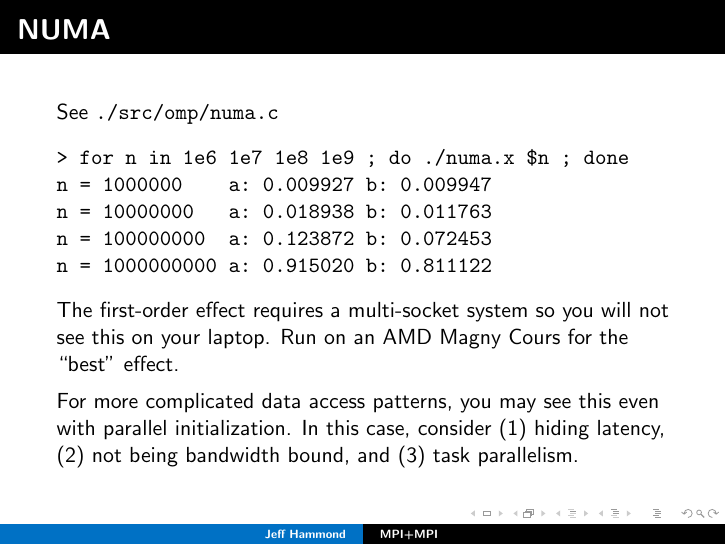
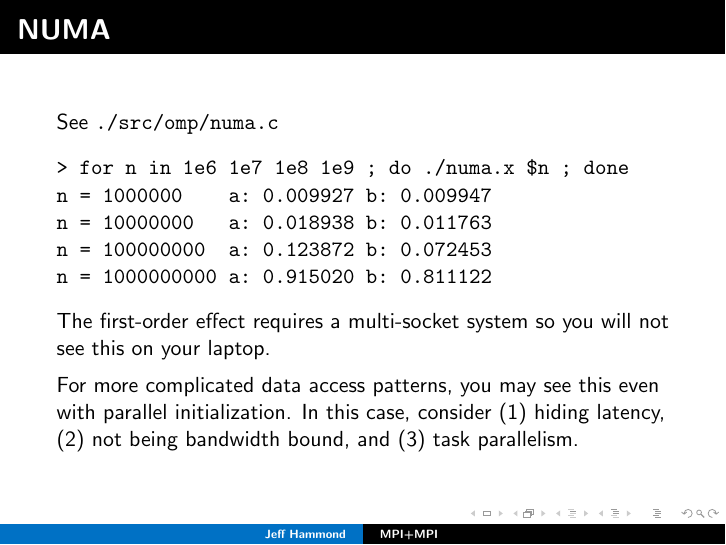
Before and after one commit to jeffhammond/MPI-plus-MPI-slides, LaTeX slides (main.tex, which reads threads.tex): page 18 of 25. Compiled offline with pdfLaTeX.

```diff
--- a/threads.tex
+++ b/threads.tex
@@ -95,9 +95,10 @@
 n = 100000000  a: 0.123872 b: 0.072453
 n = 1000000000 a: 0.915020 b: 0.811122
 \end{verbatim}
-The first-order effect requires a multi-socket system so you will not see this on your laptop.  Run on an AMD Magny Cours for the ``best'' effect.
+The first-order effect requires a multi-socket system so you will not see this on your laptop.
 \vskip1ex
-For more complicated data access patterns, you may see this even with parallel initialization.  In this case, consider (1) hiding latency, (2) not being bandwidth bound, and (3) task parallelism.
+For more complicated data access patterns, you may see this even with parallel initialization.
+In this case, consider (1) hiding latency, (2) not being bandwidth bound, and (3) task parallelism.
 \end{frame}
 
 \begin{frame}{MPI+Y} \large
```
